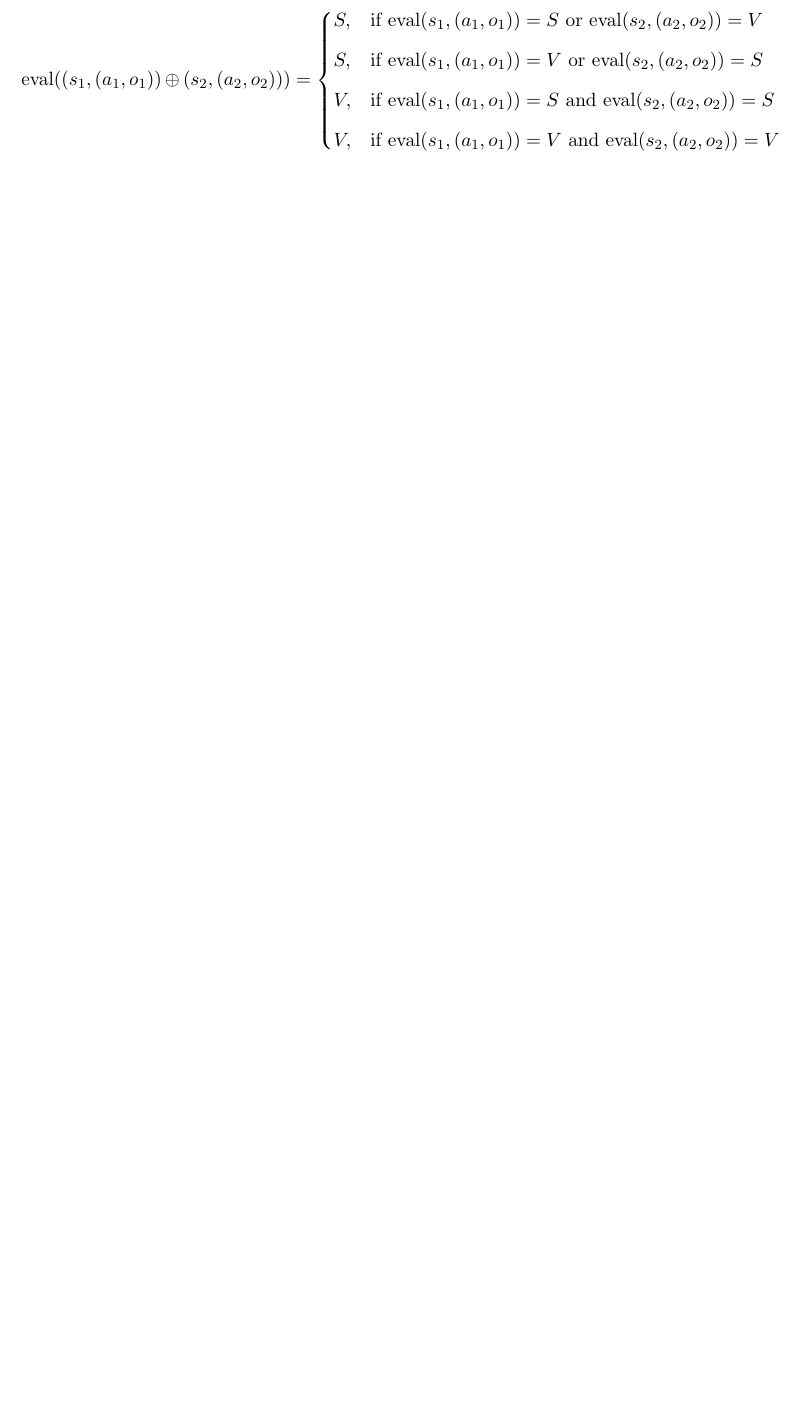
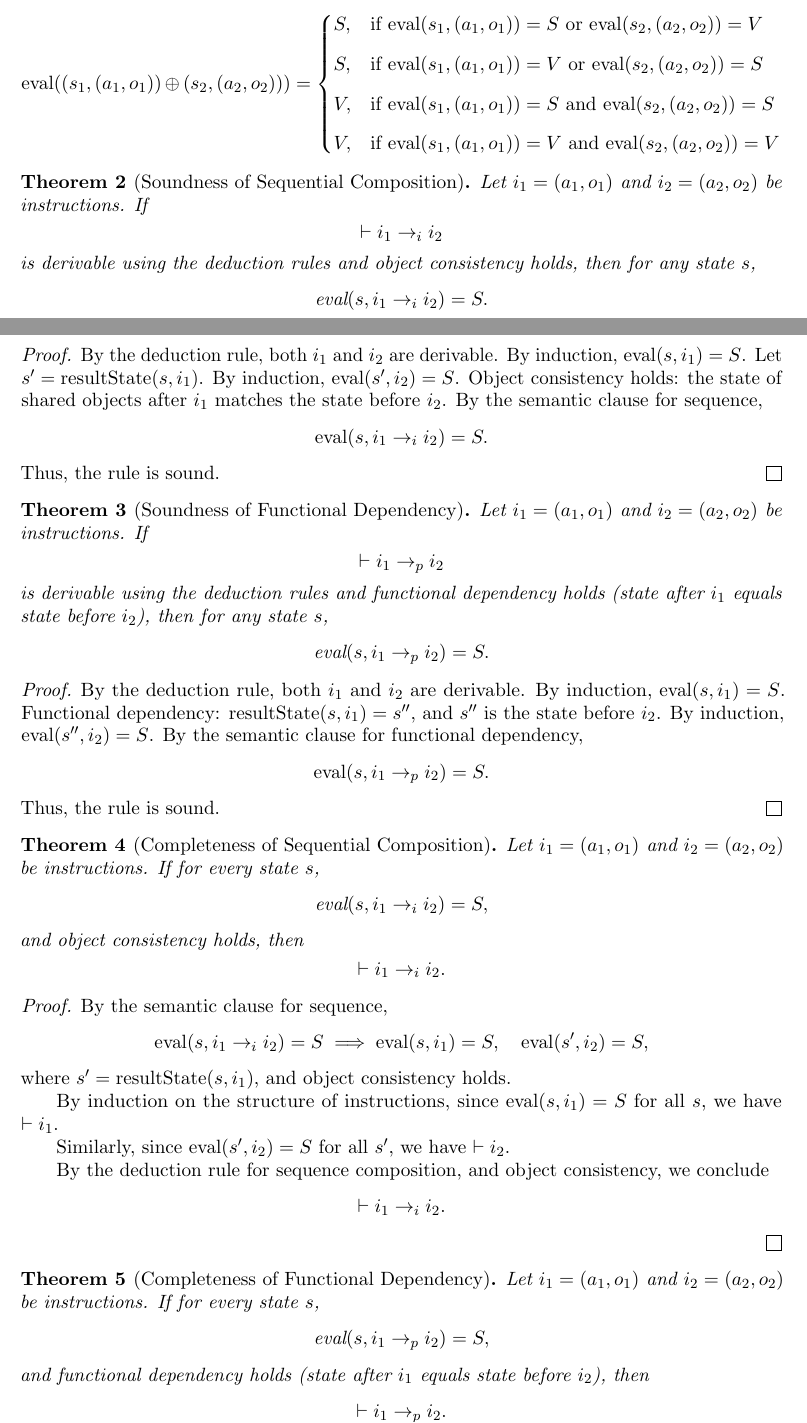
Before and after one commit to Bama-S/mira-lmcs, a LaTeX document (mira_lmcs.tex): part of page 7 of 8 before the commit and two parts of pages 7 and 8 of 9 after it, the two joined at a grey line, cut so that both start at the same text, the shorter picture padded with empty space. Compiled offline with pdfLaTeX.

Commit message:
added proof

```diff
--- a/mira_lmcs.tex
+++ b/mira_lmcs.tex
@@ -368,3 +366,82 @@ V, & \text{if } \text{eval}(s_1, (a_1, o_1)) = V
 
 \end{itemize}
 
+\begin{theorem}[Soundness of Sequential Composition]
+Let $i_1 = (a_1, o_1)$ and $i_2 = (a_2, o_2)$ be instructions. If
+\[
+\vdash i_1 \rightarrow_i i_2
+\]
+is derivable using the deduction rules and object consistency holds, then for any state $s$,
+\[
+\text{eval}(s, i_1 \rightarrow_i i_2) = S.
+\]
+\end{theorem}
+
+\begin{proof}
+By the deduction rule, both $i_1$ and $i_2$ are derivable.
+By induction, $\text{eval}(s, i_1) = S$.
+Let $s' = \text{resultState}(s, i_1)$. By induction, $\text{eval}(s', i_2) = S$.
+Object consistency holds: the state of shared objects after $i_1$ matches the state before $i_2$.
+By the semantic clause for sequence,
+\[
+\text{eval}(s, i_1 \rightarrow_i i_2) = S.
+\]
+Thus, the rule is sound.
+\end{proof}
+\begin{theorem}[Soundness of Functional Dependency]
+Let $i_1 = (a_1, o_1)$ and $i_2 = (a_2, o_2)$ be instructions. If
+\[
+\vdash i_1 \rightarrow_p i_2
+\]
+is derivable using the deduction rules and functional dependency holds (state after $i_1$ equals state before $i_2$), then for any state $s$,
+\[
+\text{eval}(s, i_1 \rightarrow_p i_2) = S.
+\]
+\end{theorem}
+
+\begin{proof}
+By the deduction rule, both $i_1$ and $i_2$ are derivable.
+By induction, $\text{eval}(s, i_1) = S$.
+Functional dependency: $\text{resultState}(s, i_1) = s''$, and $s''$ is the state before $i_2$.
+By induction, $\text{eval}(s'', i_2) = S$.
+By the semantic clause for functional dependency,
+\[
+\text{eval}(s, i_1 \rightarrow_p i_2) = S.
+\]
+Thus, the rule is sound.
+\end{proof}
+\begin{theorem}[Completeness of Sequential Composition]
+Let $i_1 = (a_1, o_1)$ and $i_2 = (a_2, o_2)$ be instructions. If for every state $s$,
+\[
+\text{eval}(s, i_1 \rightarrow_i i_2) = S,
+\]
+and object consistency holds, then
+\[
+\vdash i_1 \rightarrow_i i_2.
+\]
+\end{theorem}
+
+\begin{proof}
+By the semantic clause for sequence,
+\[
+\text{eval}(s, i_1 \rightarrow_i i_2) = S \implies \text{eval}(s, i_1) = S, \quad \text{eval}(s', i_2) = S,
+\]
+where $s' = \text{resultState}(s, i_1)$, and object consistency holds.
+
+By induction on the structure of instructions, since $\text{eval}(s, i_1) = S$ for all $s$, we have $\vdash i_1$.
+
+Similarly, since $\text{eval}(s', i_2) = S$ for all $s'$, we have $\vdash i_2$.
+
+By the deduction rule for sequence composition, and object consistency, we conclude
+\[
+\vdash i_1 \rightarrow_i i_2.
+\]
+\end{proof}
+\begin{theorem}[Completeness of Functional Dependency]
+Let $i_1 = (a_1, o_1)$ and $i_2 = (a_2, o_2)$ be instructions. If for every state $s$,
+\[
+\text{eval}(s, i_1 \rightarrow_p i_2) = S,
+\]
+and functional dependency holds (state after $i_1$ equals state before $i_2$), then
+\[
+\vdash i_1 \rightarrow_p i_2.
@@ -370,0 +460 @@ V, & \text{if } \text{eval}(s_1, (a_1, o_1)) = V
+Similarly, since $\text{eval}(s'', i_2) = S$ for all $s''$, we have $\vdash i_2$.
```
Also changed, not shown: mira_lmcs.pdf, mira_lmcs.tex (20 more changed lines), 1 other file.
